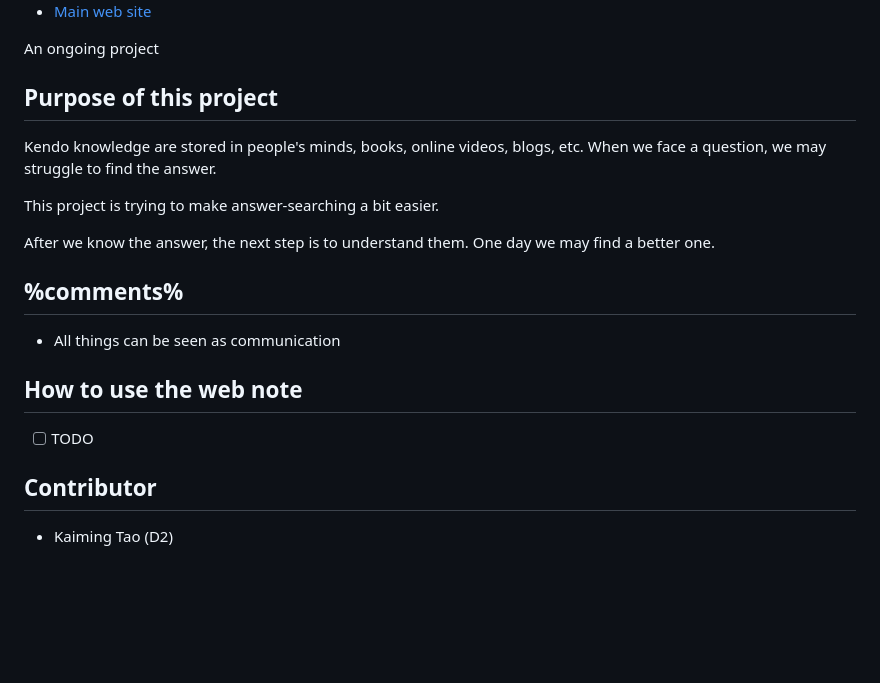
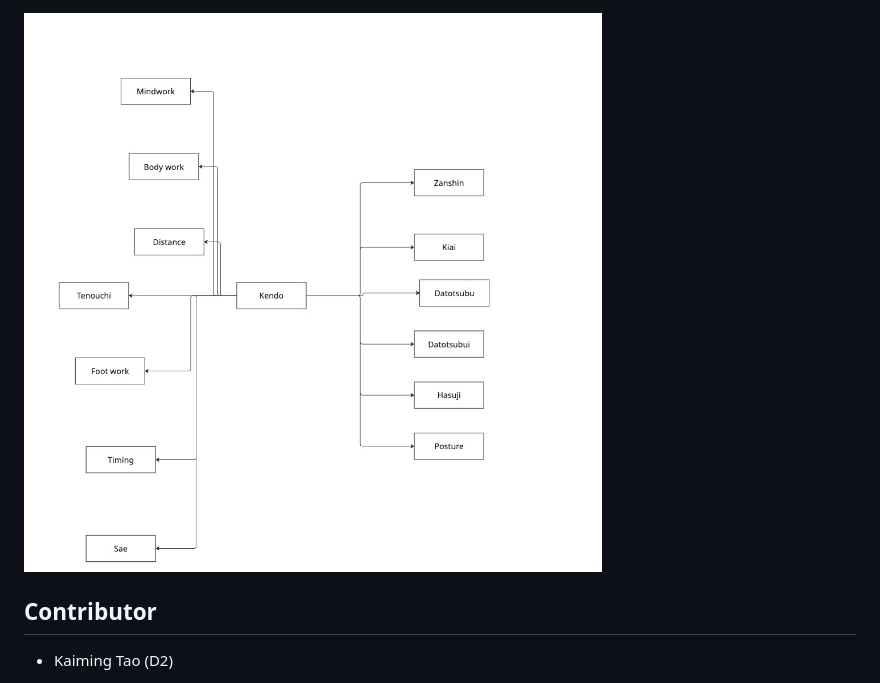
Before and after one commit to KaimingTao/Thinking-Kendo, a Markdown page: README.md, the part around one of its changes. Rendered like a GitHub page; pictures changed too: main.jpg (added); blank space fills up the shorter version.

```diff
--- a/README.md
+++ b/README.md
@@ -4,25 +6,9 @@
 
 
-- [Main web site](https://kaimingtao.github.io/Thinking-Kendo/)
-
-An ongoing project
-
-## Purpose of this project
-
-Kendo knowledge are stored in people's minds, books, online videos, blogs, etc. When we face a question, we may struggle to find the answer.
-
-This project is trying to make answer-searching a bit easier.
-
-After we know the answer, the next step is to understand them. One day we may find a better one.
+![Main](./main.jpg)
 
 
-## %comments%
 
-- All things can be seen as communication
-
-## How to use the web note
-
-- [ ] TODO
 
 ## Contributor
 
```
Also changed, not shown: other parts of README.md (+3 -1 lines).
